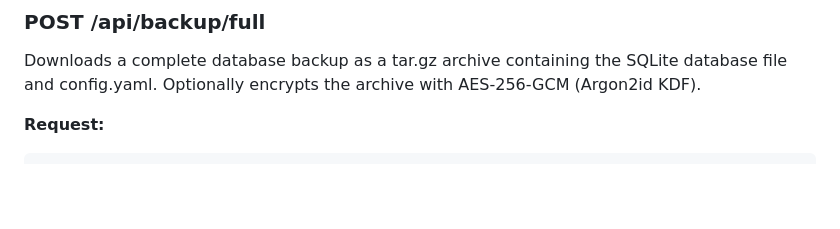
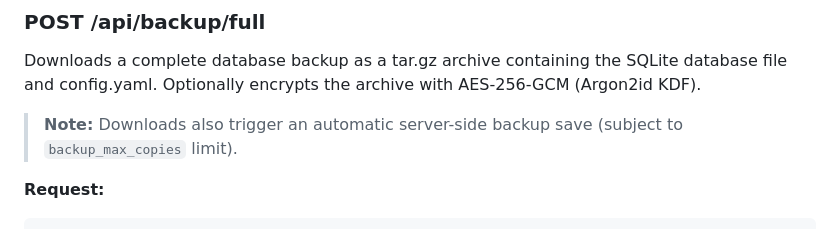
Before and after one commit to okoker/bekci, a Markdown page: docs/reference/api_reference.md, the part around the change. Drawn GitHub-style; blank space fills up the shorter version.

Commit message:
docs: fix Go version refs, add missing decisions, document auto-save backup
Co-Authored-By: Koker <gitkoker@pm.me>

````diff
--- a/docs/reference/api_reference.md
+++ b/docs/reference/api_reference.md
@@ -1272,6 +1272,8 @@ Field: file = <backup.json>
 
 Downloads a complete database backup as a tar.gz archive containing the SQLite database file and config.yaml. Optionally encrypts the archive with AES-256-GCM (Argon2id KDF).
 
+> **Note:** Downloads also trigger an automatic server-side backup save (subject to `backup_max_copies` limit).
+
 **Request:**
 ```json
 {
````
Also changed, not shown: docs/reference/tech_stack.md (+2 -2 lines).
